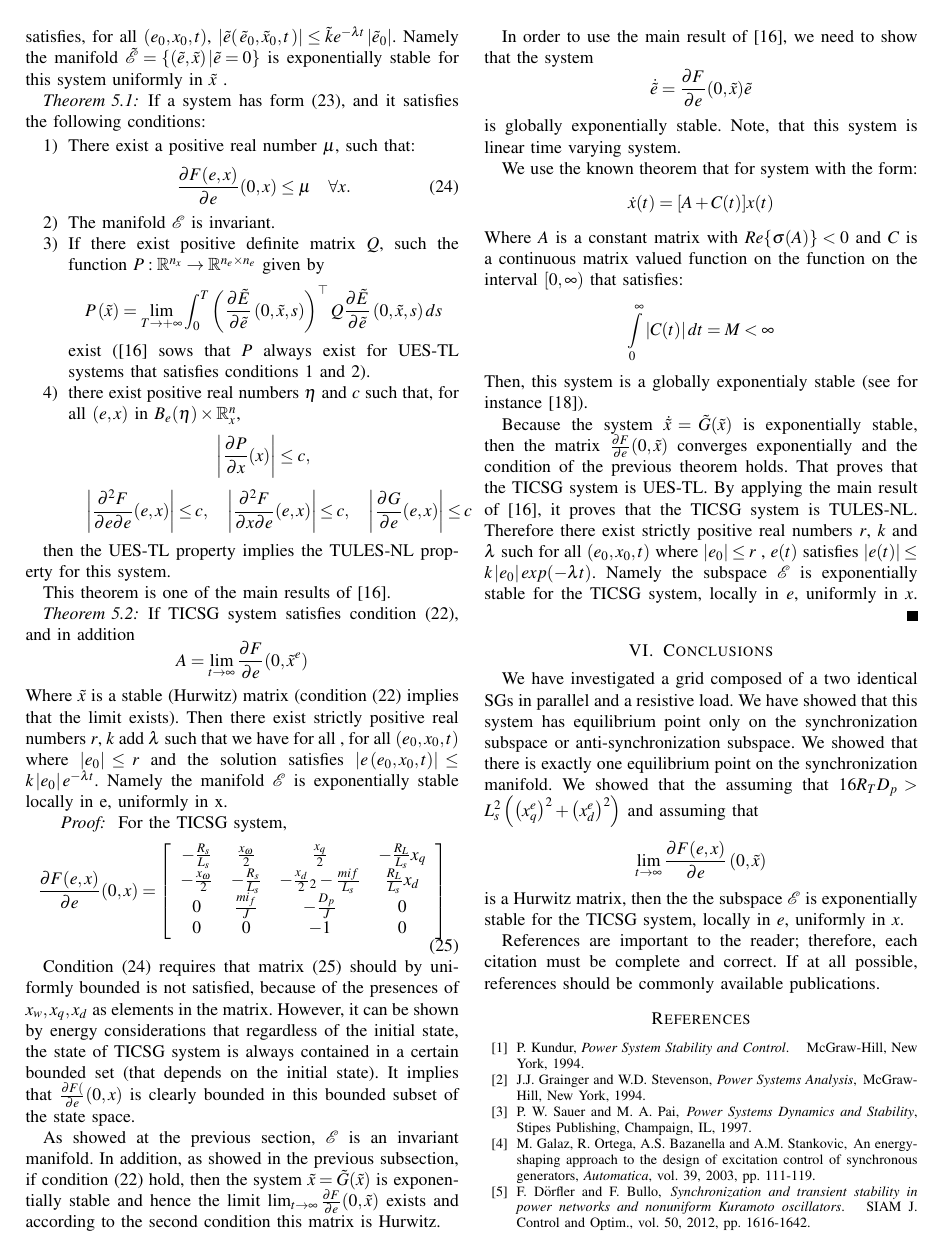
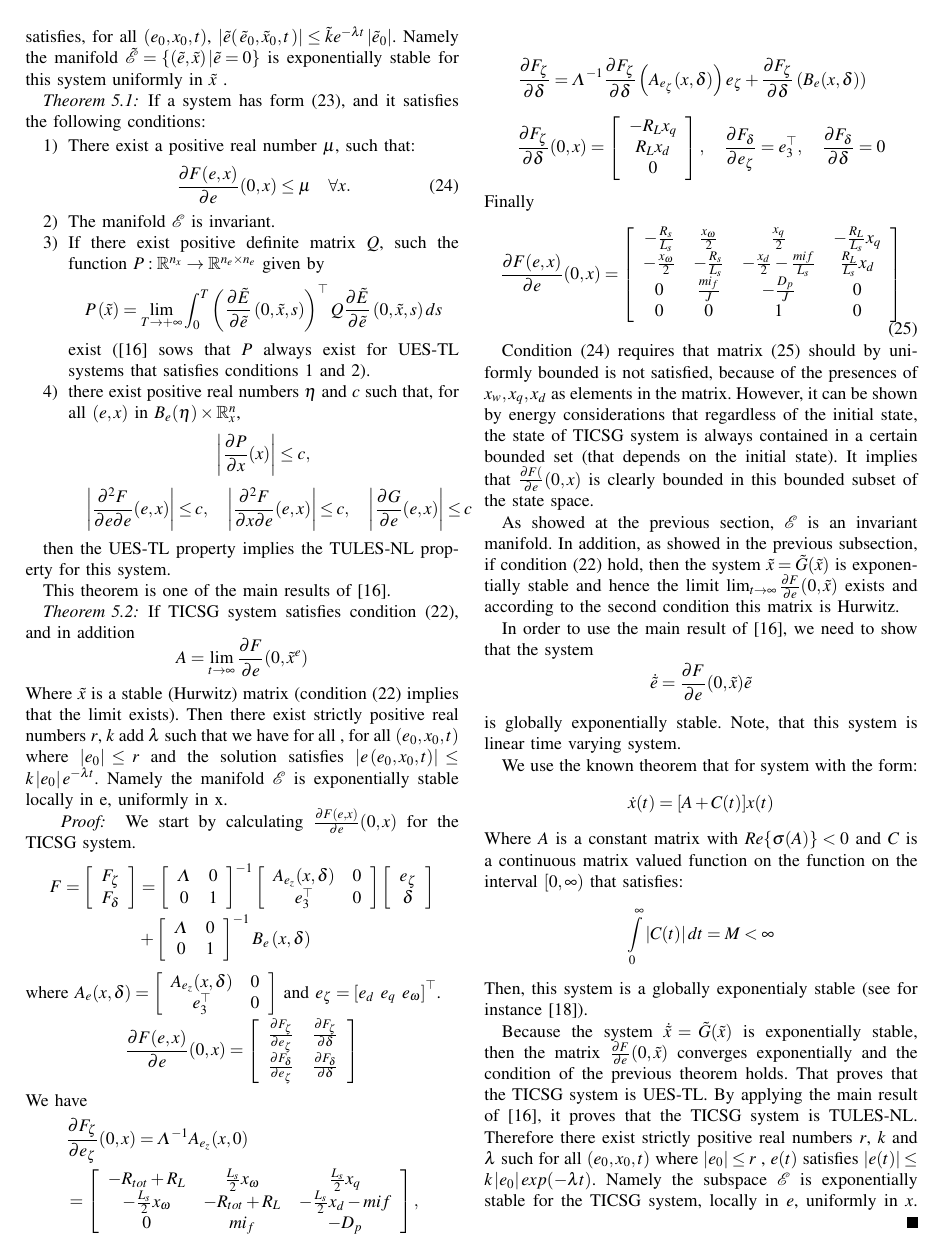
Before and after one commit to eladven/thesis, a LaTeX paper (Writing/newPaper/root.tex): page 8 of 9. Compiled offline with pdfLaTeX.

Commit message:
Finish the computations of df/de. The computation is on the paper only (need to move to thesis as well).

```diff
--- a/Writing/newPaper/root.tex
+++ b/Writing/newPaper/root.tex
@@ -1120,13 +1120,63 @@ Where $\tilde{x}$ is a stable (Hurwitz) matrix (condition \eqref{eq:condition_fo
 \end{theorem}
 
 \begin{proof}
-For the TICSG system,
+We start by calculating $\frac{\partial F(e,x)}{\partial e}(0,x)$ for the TICSG system.
+$$
+\begin{aligned}
+ F = \left[\begin{array}{cc} F_\zeta \\ F_\delta \end{array}\right] &= \left[\begin{array}{cc}
+\varLambda & 0\\
+0 & 1
+\end{array}\right]^{-1} \left[\begin{array}{cc}
+A_{e_z}(x,\delta) & 0\\
+e_3^\top & 0
+\end{array}\right]   \left[\begin{array}{cc} e_\zeta \\ \delta \end{array}\right]    \\ &+ \left[\begin{array}{cc}
+\varLambda & 0\\
+0 & 1
+\end{array}\right]^{-1}B_e\left(x,\delta\right)
+\end{aligned}
+$$
+where $A_e(x,\delta) = \left[\begin{array}{cc}
+A_{e_z}(x,\delta) & 0\\
+e_3^\top & 0
+\end{array}\right] $ and $e_\zeta = \left[e_d \ e_q \ e_\omega \right]^\top$.
+
+$$
+\frac{\partial F(e,x)}{\partial e}(0,x)=\left[\begin{array}{cccc}
+ \frac{\partial F_\zeta}{\partial e_\zeta} & \frac{\partial F_\zeta}{\partial \delta} \\
+\frac{\partial F_\delta}{\partial e_\zeta}  & \frac{\partial F_\delta}{\partial \delta}
+
+\end{array}\right]
+$$
+We have
+$$
+\begin{aligned}
+&\frac{\partial F_\zeta}{\partial e_\zeta}(0,x)=\varLambda^{-1}A_{e_z}(x,0) \\&=\left[\begin{array}{ccc}
+-R_{tot}+R_{L} & \frac{L_{s}}{2}x_{\omega} & \frac{L_{s}}{2}x_{q} \\
+-\frac{L_{s}}{2}x_{\omega} & -R_{tot}+R_{L} & -\frac{L_{s}}{2}x_{d}-mif \\
+0 & mi_{f} & -D_{p}
+\end{array}\right],
+\end{aligned}
+$$
+
+$$
+\begin{aligned}
+ \frac{\partial F_\zeta}{\partial \delta} & =  \varLambda^{-1} \frac{\partial F_\zeta}{\partial \delta}\left( A_{e_\zeta}(x,\delta) \right)e_\zeta+ \frac{\partial F_\zeta}{\partial \delta}\left(B_e(x,\delta)\right)
+ \end{aligned}
+$$
+$$
+ \frac{\partial F_\zeta}{\partial \delta}(0,x)  =  \left[\begin{array}{ccc}
+ -R_L x_q\\
+R_Lx_d\\
+0
+\end{array}\right],\quad \frac{\partial F_\delta}{\partial e_\zeta}=e_3^\top,\quad \frac{\partial F_\delta}{\partial \delta}
+=0$$
+Finally
 \begin{equation}
 \frac{\partial F(e,x)}{\partial e}(0,x)=\left[\begin{array}{cccc}
 -\frac{R_{s}}{L_{s}} & \frac{x_{\omega}}{2} & \frac{x_{q}}{2} & -\frac{R_{L}}{L_{s}}x_{q}\\
--\frac{x_{\omega}}{2} & -\frac{R_{s}}{L_{s}} & -\frac{x_{d}}{2}{}_{2}-\frac{mif}{L_{s}} & \frac{R_{L}}{L_{s}}x_{d}\\
+-\frac{x_{\omega}}{2} & -\frac{R_{s}}{L_{s}} & -\frac{x_{d}}{2}-\frac{mif}{L_{s}} & \frac{R_{L}}{L_{s}}x_{d}\\
 0 & \frac{mi_{f}}{J} & -\frac{D_{p}}{J} & 0\\
-0 & 0 & -1 & 0
+0 & 0 & 1 & 0
 \end{array}\right]\label{eq:div_of_F}
 \end{equation}
 
```
Also changed, not shown: Writing/Thesis/Thesis-main.tex (+3 -3 lines), Writing/newPaper/root.tex (6 more changed lines).
